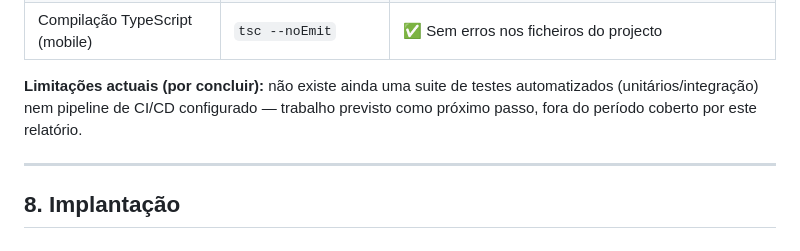
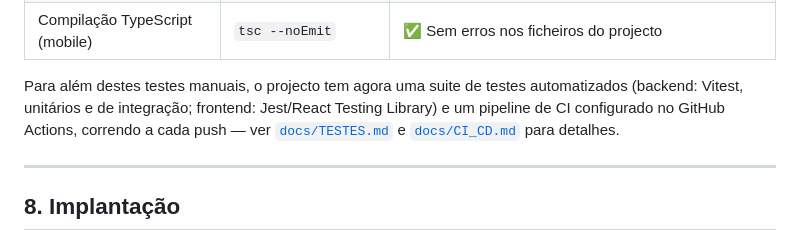
Before and after one commit to rsambing/econao, a Markdown page: docs/DOCUMENTACAO_TECNICA.md, the part around the change. Rendered like a GitHub page.

```diff
--- a/docs/DOCUMENTACAO_TECNICA.md
+++ b/docs/DOCUMENTACAO_TECNICA.md
@@ -485,7 +485,10 @@ Dado o prazo do projecto, os testes realizados até ao momento são **manuais e
 | Tolerância a suspensão da base de dados (cold start NeonDB) | Consultas repetidas após inactividade | ✅ Reconexão automática sem erro visível ao utilizador |
 | Compilação TypeScript (mobile) | `tsc --noEmit` | ✅ Sem erros nos ficheiros do projecto |
 
-**Limitações actuais (por concluir):** não existe ainda uma suite de testes automatizados (unitários/integração) nem pipeline de CI/CD configurado — trabalho previsto como próximo passo, fora do período coberto por este relatório.
+Para além destes testes manuais, o projecto tem agora uma suite de testes automatizados
+(backend: Vitest, unitários e de integração; frontend: Jest/React Testing Library) e um
+pipeline de CI configurado no GitHub Actions, correndo a cada push — ver
+[`docs/TESTES.md`](./TESTES.md) e [`docs/CI_CD.md`](./CI_CD.md) para detalhes.
 
 ---
 
```
Also changed, not shown: docs/CI_CD.md (added, +138 -0 lines), docs/TESTES.md (added, +165 -0 lines).
